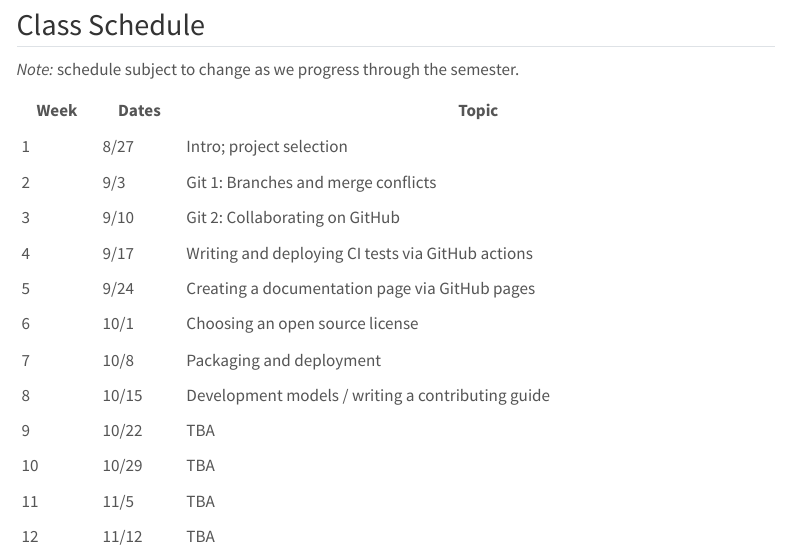
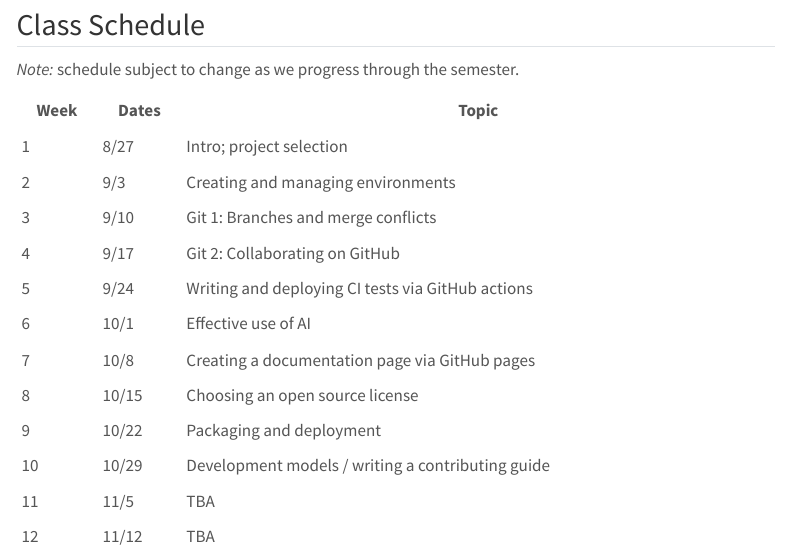
Before and after one commit to SU-OSPO/oss-course-fall-26, a Quarto document (index.qmd): the page in a window 1100 px wide, from 440 px down. Rendered offline with R 4.5, knitr and Pandoc in place of Quarto, with nearby package versions; menus at the side of the page are left out.

Commit message:
update class schedule

```diff
--- a/index.qmd
+++ b/index.qmd
@@ -25,21 +25,21 @@ toc: true
 
 | Week | Dates | Topic |
 |----|--------------|----------------------|
-| 1  | 8/27 | Intro; project selection |
-| 2  | 9/3 | Git 1: Branches and merge conflicts |
-| 3  | 9/10 | Git 2: Collaborating on GitHub |
-| 4  | 9/17 | Writing and deploying CI tests via GitHub actions |
-| 5  | 9/24 | Creating a documentation page via GitHub pages |
-| 6  | 10/1 | Choosing an open source license |
-| 7  | 10/8 | Packaging and deployment |
-| 8  | 10/15 | Development models / writing a contributing guide |
-| 9  | 10/22 | TBA |
-| 10 | 10/29 | TBA |
-| 11 | 11/5 | TBA |
+| 1  | 8/27  | Intro; project selection |
+| 2  | 9/3   | Creating and managing environments |
+| 3  | 9/10  | Git 1: Branches and merge conflicts |
+| 4  | 9/17  | Git 2: Collaborating on GitHub |
+| 5  | 9/24  | Writing and deploying CI tests via GitHub actions |
+| 6  | 10/1  | Effective use of AI |
+| 7  | 10/8  | Creating a documentation page via GitHub pages |
+| 8  | 10/15 | Choosing an open source license |
+| 9  | 10/22 | Packaging and deployment |
+| 10 | 10/29 | Development models / writing a contributing guide |
+| 11 | 11/5  | TBA |
 | 12 | 11/12 | TBA |
 | 13 | 11/19 | TBA |
 | 14 | 11/26 | Thanksgiving - no class |
-| 15 | 12/3 | Project presentations |
+| 15 | 12/3  | Project presentations |
 | -- | 12/10 | Grad students: project papers due |
 
 
```
